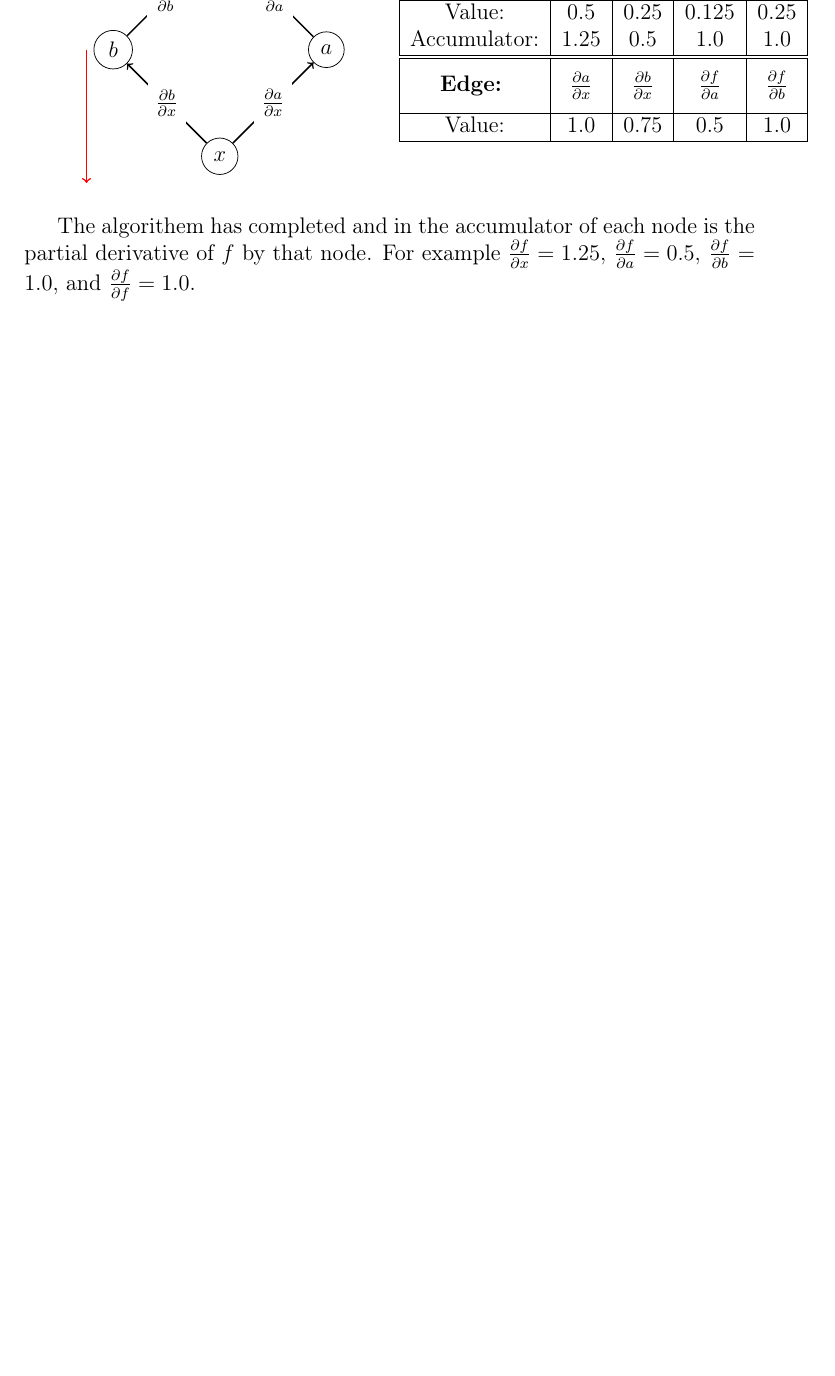
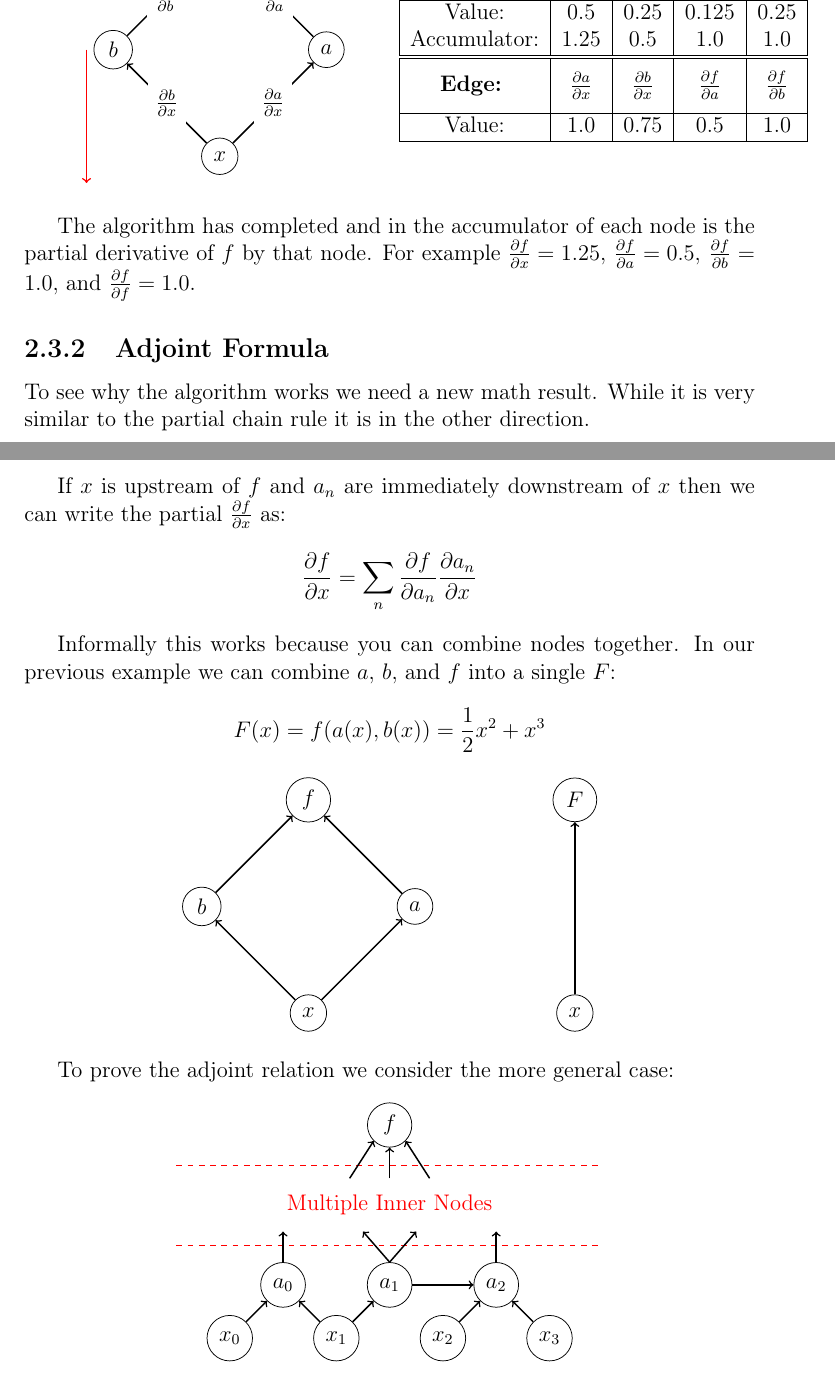
Before and after one commit to CleisthenesH/Neural-Networks, a LaTeX document (docs/main.tex, which reads docs/chapters/derivatives.tex): part of page 10 of 13 before the commit and two parts of pages 10 and 11 of 15 after it, the two joined at a grey line, cut so that both start at the same text, the shorter picture padded with empty space. Compiled offline with pdfLaTeX.

Commit message:
Change the structure of derivatives.tex

```diff
--- a/docs/chapters/derivatives.tex
+++ b/docs/chapters/derivatives.tex
@@ -274,5 +274,72 @@ The only upstream node left is $x$ and in hence set to $0.5\times1.0+1.0\times0.
 	\end{center}
 \end{multicols}
 
-The algorithem has completed and in the accumulator of each node is the partial derivative of $f$ by that node.
+The algorithm has completed and in the accumulator of each node is the partial derivative of $f$ by that node.
 For example $\frac{\partial f}{\partial x} = 1.25,\,\frac{\partial f}{\partial a} = 0.5,\,\frac{\partial f}{\partial b} = 1.0,$ and $\frac{\partial f}{\partial f} = 1.0$.
+
+\subsection{Adjoint Formula}
+To see why the algorithm works we need a new math result.
+While it is very similar to the partial chain rule it is in the other direction.
+\\
+
+If $x$ is upstream of $f$ and $a_n$ are immediately downstream of $x$ then we can write the partial $\frac{\partial f}{\partial x}$ as:
+\[\frac{\partial f}{\partial x} = \sum_n\frac{\partial f}{\partial a_n}\frac{\partial a_n}{\partial x}\]
+
+Informally this works because you can combine nodes together.
+In our previous example we can combine $a,\,b,$ and $f$ into a single $F$:
+\[F(x) = f(a(x),b(x)) = \frac{1}{2}x^2+x^3\]
+\begin{center}
+\begin{tikzpicture}
+	\node[draw, circle] (f) at (0,2) {$f$};
+	\node[draw, circle] (a) at (2,0) {$a$};
+	\node[draw, circle] (b) at (-2,0) {$b$};
+	\node[draw, circle] (x) at (0,-2) {$x$};
+
+	\draw[->,thick] (x.north west) -- (b.south east);
+	\draw[->,thick] (x.north east) -- (a.south west);
+	\draw[->,thick] (a.north west) -- (f.south east);
+	\draw[->,thick] (b.north east) -- (f.south west);
+
+	\node[draw, circle] (X) at (5,-2) {$x$};
+	\node[draw, circle] (F) at (5,2) {$F$};
+
+	\draw[->, thick] (X.north) -- (F.south);
+\end{tikzpicture}
+\end{center}
+
+To prove the adjoint relation we consider the more general case:
+\begin{center}
+\begin{tikzpicture}
+	\node[draw, circle] (x0) at (0,0) {$x_0$};
+	\node[draw, circle] (x1) at (2,0) {$x_1$};
+	\node[draw, circle] (x2) at (4,0) {$x_2$};
+	\node[draw, circle] (x3) at (6,0) {$x_3$};
+
+	\node[draw, circle] (a0) at (1,1) {$a_0$};
+	\node[draw, circle] (a1) at (3,1) {$a_1$};
+	\node[draw, circle] (a2) at (5,1) {$a_2$};
+
+	\node[draw, circle] (f) at (3,4) {$f$};
+
+	\draw[dashed, red] (-1,1.75) -- (7,1.75);
+	\draw[dashed, red] (-1,3.25) -- (7,3.25);
+
+	\draw[->,thick] (x0.north east) -- (a0.south west);
+	\draw[->,thick] (x1.north west) -- (a0.south east);
+	\draw[->,thick] (x1.north east) -- (a1.south west);
+	\draw[->,thick] (x2.north east) -- (a2.south west);
+	\draw[->,thick] (x3.north west) -- (a2.south east);
+
+	\draw[->,thick] (a0.north) --(1,2);
+	\draw[->,thick] (a1.north) --(2.5,2);
+	\draw[->,thick] (a1.north) --(3.5,2);
+	\draw[->,thick] (a1.east) --(a2.west);
+	\draw[->,thick] (a2.north) --(5,2);
+
+	\draw[->,thick] (2.25,3)--(f.south west);
+	\draw[->,thick] (3.75,3)--(f.south east);
+	\draw[->,thick] (3,3)--(f.south);
+
+	\node[red] at (3,2.5) {Multiple Inner Nodes};
+\end{tikzpicture}
+\end{center}
```
Also changed, not shown: docs/main.pdf, docs/chapters/derivatives.tex (58 more changed lines).
